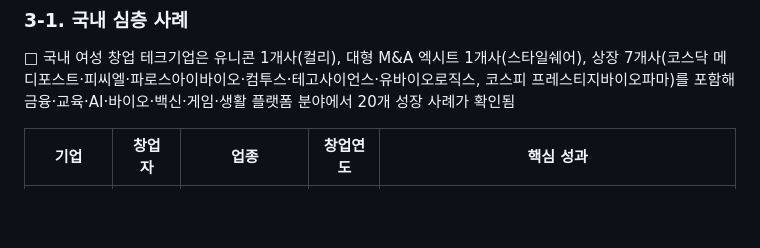
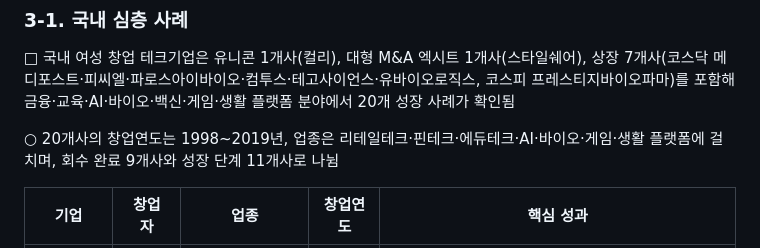
Before and after one commit to kosievalteam/kosi_evalteam, a Markdown page: 여성기업정책/여성창업테크기업_성공사례조사_SIMS반영.md, the part around the change. Rendered like a GitHub page; blank space fills up the shorter version.

Commit message:
Add supporting line under case overview headline
Co-Authored-By: Claude Fable 5.1 <noreply@anthropic.com>
Claude-Session: https://claude.ai/code/session_01YPCkHhCRQgDnzRJmDehBct

```diff
--- a/여성기업정책/여성창업테크기업_성공사례조사_SIMS반영.md
+++ b/여성기업정책/여성창업테크기업_성공사례조사_SIMS반영.md
@@ -302,6 +302,8 @@ Oct 15, 2026 · @미정쓰
 ### 3-1. 국내 심층 사례
 
 □ 국내 여성 창업 테크기업은 유니콘 1개사(컬리), 대형 M&A 엑시트 1개사(스타일쉐어), 상장 7개사(코스닥 메디포스트·피씨엘·파로스아이바이오·컴투스·테고사이언스·유바이오로직스, 코스피 프레스티지바이오파마)를 포함해 금융·교육·AI·바이오·백신·게임·생활 플랫폼 분야에서 20개 성장 사례가 확인됨
+
+○ 20개사의 창업연도는 1998~2019년, 업종은 리테일테크·핀테크·에듀테크·AI·바이오·게임·생활 플랫폼에 걸치며, 회수 완료 9개사와 성장 단계 11개사로 나뉨
 
 | 기업 | 창업자 | 업종 | 창업연도 | 핵심 성과 |
 | --- | --- | --- | --- | --- |
```
